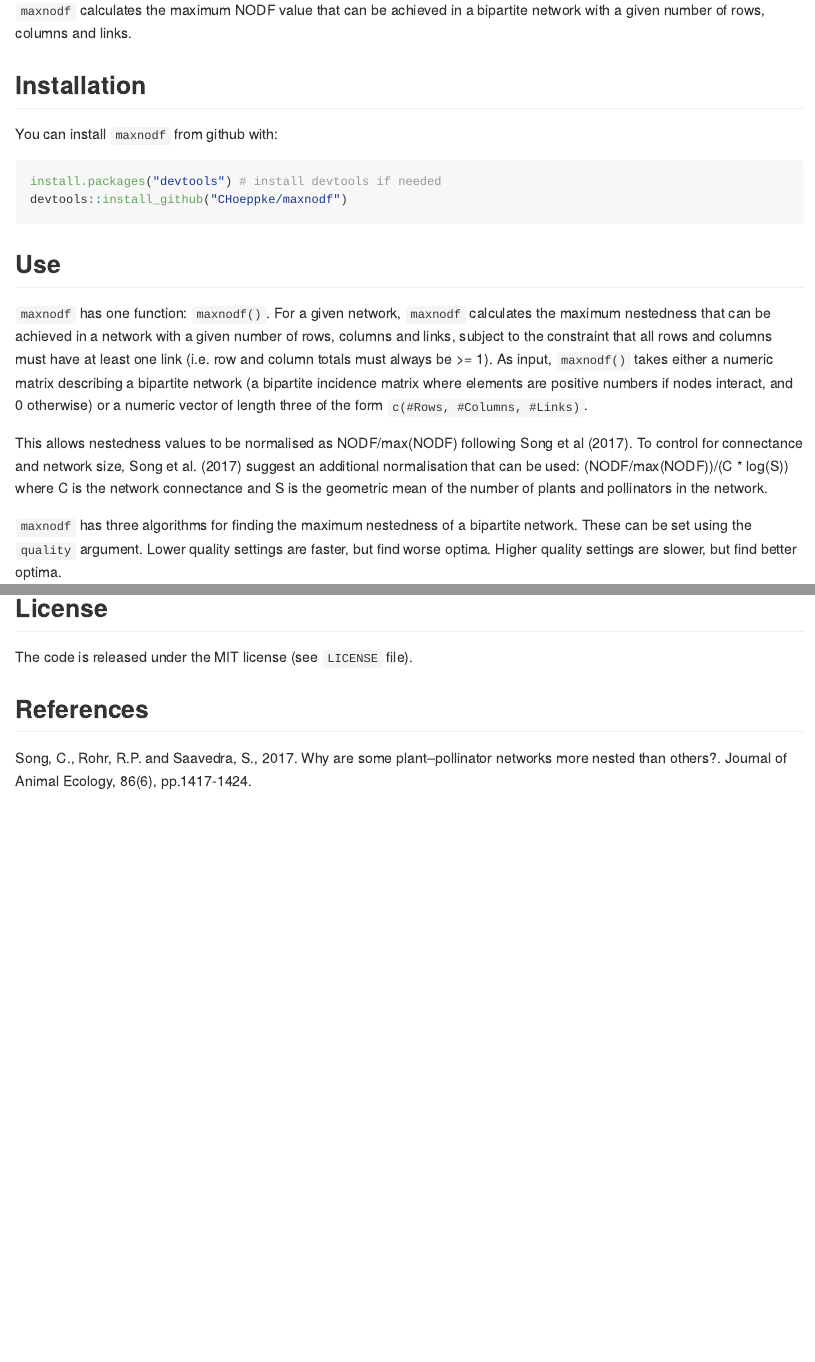
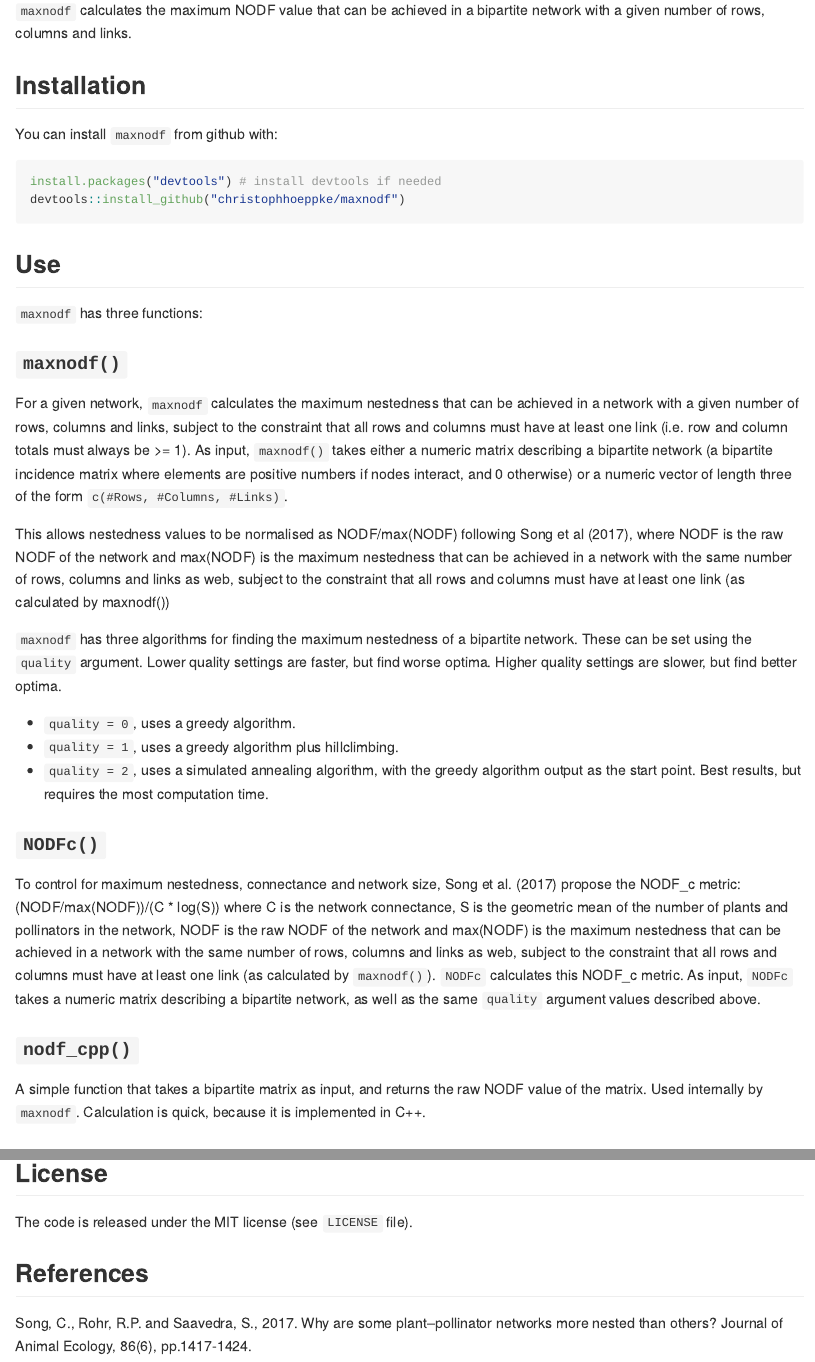
Before and after one commit to christophhoeppke/maxnodf, an R Markdown document (README.Rmd): the page in a window 1100 px wide, from 90 px down, and a second part further down, joined at a grey line. The pictures show the output file README.md that the author committed with the source, drawn offline in the style of GitHub.

Commit message:
Updated README

````diff
--- a/README.Rmd
+++ b/README.Rmd
@@ -22,19 +22,28 @@ You can install `maxnodf` from github with:
 
 ```{r gh-installation, eval = FALSE}
 install.packages("devtools") # install devtools if needed
-devtools::install_github("CHoeppke/maxnodf")
+devtools::install_github("christophhoeppke/maxnodf")
 ```
 
 ## Use
-`maxnodf` has one function: `maxnodf()`. For a given network, `maxnodf` calculates the maximum nestedness that can be achieved in a network with a given number of rows, columns and links, subject to the constraint that all rows and columns must have at least one link (i.e. row and column totals must always be >= 1). As input, `maxnodf()` takes either a numeric matrix describing a bipartite network (a bipartite incidence matrix where elements are positive numbers if nodes interact, and 0 otherwise) or a numeric vector of length three of the form `c(#Rows, #Columns, #Links)`.
+`maxnodf` has three functions:
 
-This allows nestedness values to be normalised as NODF/max(NODF) following Song et al (2017). To control for connectance and network size, Song et al. (2017) suggest an additional normalisation that can be used: (NODF/max(NODF))/(C * log(S)) where C is the network connectance and S is the geometric mean of the number of plants and pollinators in the network.
+### `maxnodf()`
+For a given network, `maxnodf` calculates the maximum nestedness that can be achieved in a network with a given number of rows, columns and links, subject to the constraint that all rows and columns must have at least one link (i.e. row and column totals must always be >= 1). As input, `maxnodf()` takes either a numeric matrix describing a bipartite network (a bipartite incidence matrix where elements are positive numbers if nodes interact, and 0 otherwise) or a numeric vector of length three of the form `c(#Rows, #Columns, #Links)`.
+
+This allows nestedness values to be normalised as NODF/max(NODF) following Song et al (2017), where NODF is the raw NODF of the network and max(NODF) is the maximum nestedness that can be achieved in a network with the same number of rows, columns and links as web, subject to the constraint that all rows and columns must have at least one link (as calculated by maxnodf())
 
 `maxnodf` has three algorithms for finding the maximum nestedness of a bipartite network. These can be set using the `quality` argument. Lower quality settings are faster, but find worse optima. Higher quality settings are slower, but find better optima.
 
 * `quality = 0`, uses a greedy algorithm.
 * `quality = 1`, uses a greedy algorithm plus hillclimbing.
 * `quality = 2`, uses a simulated annealing algorithm, with the greedy algorithm output as the start point. Best results, but requires the most computation time.
+
+### `NODFc()`
+To control for maximum nestedness, connectance and network size, Song et al. (2017) propose the NODF_c metric: (NODF/max(NODF))/(C * log(S)) where C is the network connectance, S is the geometric mean of the number of plants and pollinators in the network, NODF is the raw NODF of the network and max(NODF) is the maximum nestedness that can be achieved in a network with the same number of rows, columns and links as web, subject to the constraint that all rows and columns must have at least one link (as calculated by `maxnodf()`). `NODFc` calculates this NODF_c metric. As input, `NODFc` takes a numeric matrix describing a bipartite network, as well as the same `quality` argument values described above.
+
+### `nodf_cpp()`
+A simple function that takes a bipartite matrix as input, and returns the raw NODF value of the matrix. Used internally by `maxnodf`. Calculation is quick, because it is implemented in C++.
 
 ## Example
 ```{r, eval = FALSE}
````
Also changed, not shown: README.md.
